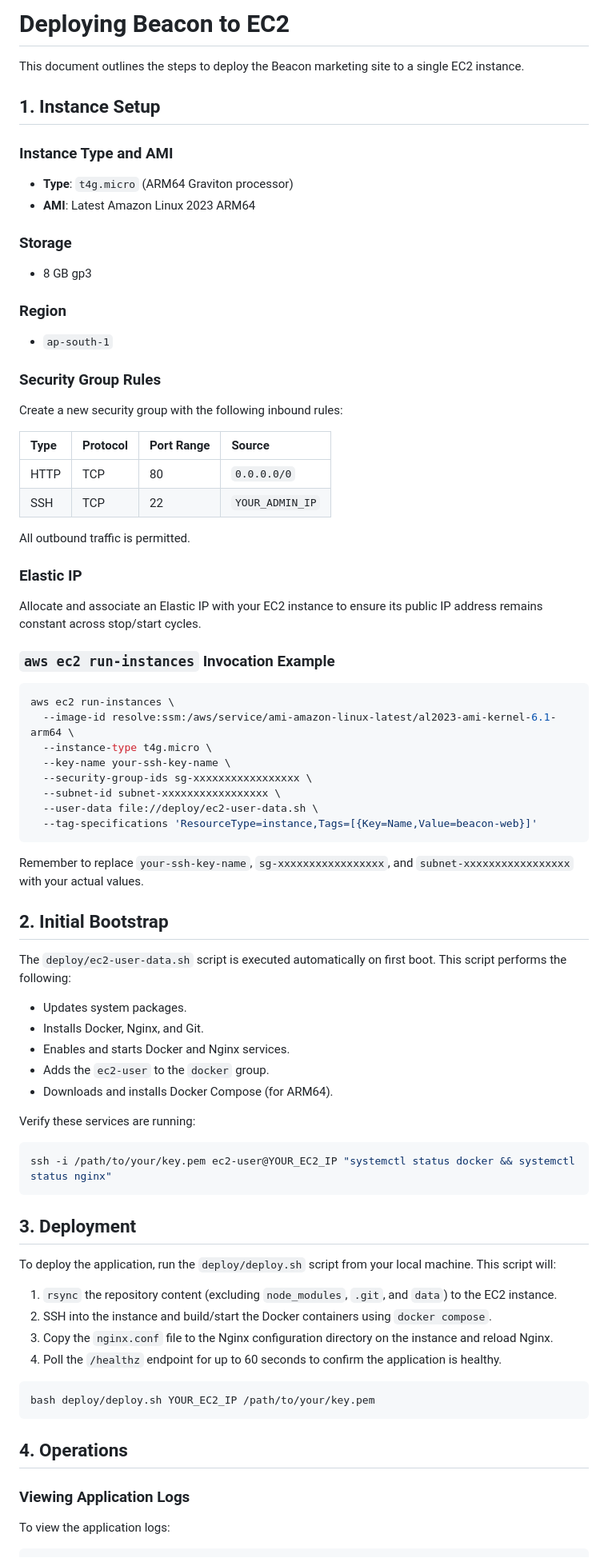
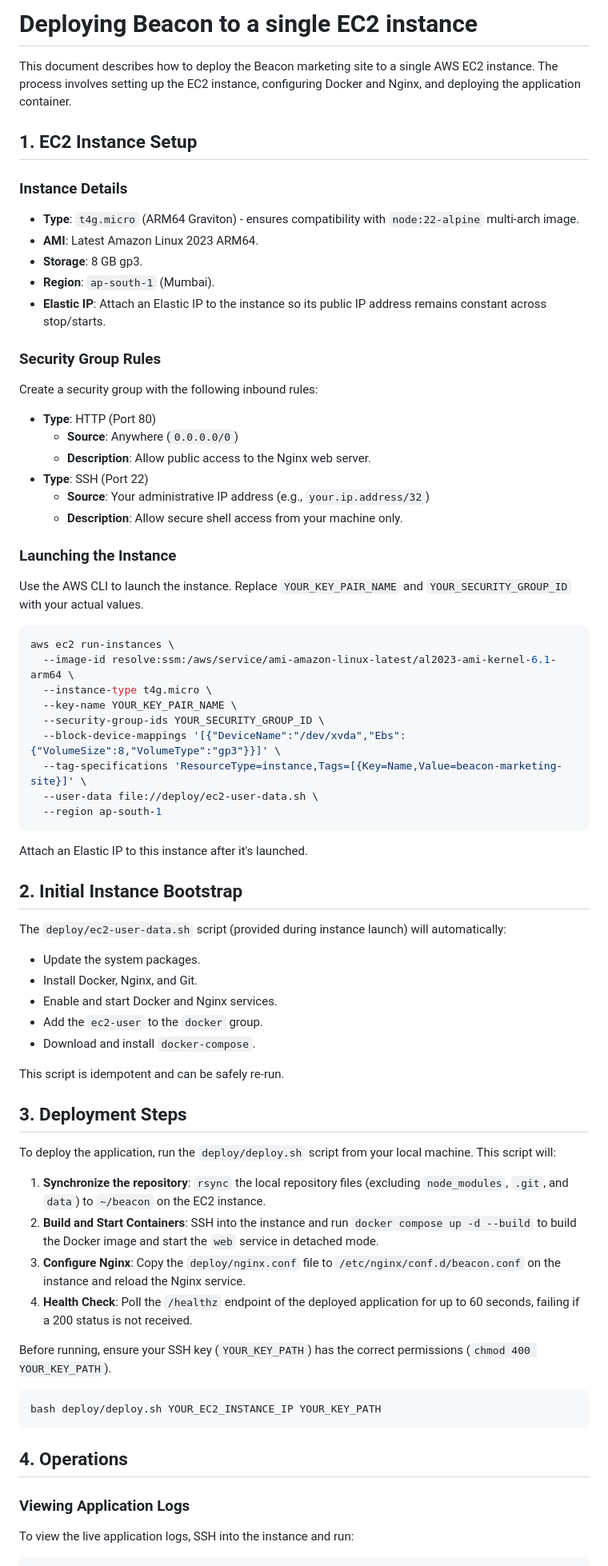
Before and after one commit to rahul-ambarakonda/HD_Code, a Markdown page: docs/DEPLOY-EC2.md, the part around one of its changes. Shown at 80% size. Drawn GitHub-style.

Commit message:
docs(deploy): Add DEPLOY-EC2.md runbook

````diff
--- a/docs/DEPLOY-EC2.md
+++ b/docs/DEPLOY-EC2.md
@@ -1,85 +1,77 @@
-# Deploying Beacon to EC2
+# Deploying Beacon to a single EC2 instance
 
-This document outlines the steps to deploy the Beacon marketing site to a single EC2 instance.
+This document describes how to deploy the Beacon marketing site to a single AWS EC2 instance. The process involves setting up the EC2 instance, configuring Docker and Nginx, and deploying the application container.
 
-## 1. Instance Setup
+## 1. EC2 Instance Setup
 
-### Instance Type and AMI
+### Instance Details
 
-*   **Type**: `t4g.micro` (ARM64 Graviton processor)
-*   **AMI**: Latest Amazon Linux 2023 ARM64
-
-### Storage
-
-*   8 GB gp3
-
-### Region
-
-*   `ap-south-1`
+*   **Type**: `t4g.micro` (ARM64 Graviton) - ensures compatibility with `node:22-alpine` multi-arch image.
+*   **AMI**: Latest Amazon Linux 2023 ARM64.
+*   **Storage**: 8 GB gp3.
+*   **Region**: `ap-south-1` (Mumbai).
+*   **Elastic IP**: Attach an Elastic IP to the instance so its public IP address remains constant across stop/starts.
 
 ### Security Group Rules
 
-Create a new security group with the following inbound rules:
+Create a security group with the following inbound rules:
 
-| Type   | Protocol | Port Range | Source          |
-| :----- | :------- | :--------- | :-------------- |
-| HTTP   | TCP      | 80         | `0.0.0.0/0`     |
-| SSH    | TCP      | 22         | `YOUR_ADMIN_IP` |
+*   **Type**: HTTP (Port 80)
+    *   **Source**: Anywhere (`0.0.0.0/0`)
+    *   **Description**: Allow public access to the Nginx web server.
+*   **Type**: SSH (Port 22)
+    *   **Source**: Your administrative IP address (e.g., `your.ip.address/32`)
+    *   **Description**: Allow secure shell access from your machine only.
 
-All outbound traffic is permitted.
+### Launching the Instance
 
-### Elastic IP
-
-Allocate and associate an Elastic IP with your EC2 instance to ensure its public IP address remains constant across stop/start cycles.
-
-### `aws ec2 run-instances` Invocation Example
+Use the AWS CLI to launch the instance. Replace `YOUR_KEY_PAIR_NAME` and `YOUR_SECURITY_GROUP_ID` with your actual values.
 
 ```bash
 aws ec2 run-instances \
   --image-id resolve:ssm:/aws/service/ami-amazon-linux-latest/al2023-ami-kernel-6.1-arm64 \
   --instance-type t4g.micro \
-  --key-name your-ssh-key-name \
-  --security-group-ids sg-xxxxxxxxxxxxxxxxx \
-  --subnet-id subnet-xxxxxxxxxxxxxxxxx \
+  --key-name YOUR_KEY_PAIR_NAME \
+  --security-group-ids YOUR_SECURITY_GROUP_ID \
+  --block-device-mappings '[{"DeviceName":"/dev/xvda","Ebs":{"VolumeSize":8,"VolumeType":"gp3"}}]' \
+  --tag-specifications 'ResourceType=instance,Tags=[{Key=Name,Value=beacon-marketing-site}]' \
   --user-data file://deploy/ec2-user-data.sh \
-  --tag-specifications 'ResourceType=instance,Tags=[{Key=Name,Value=beacon-web}]'
+  --region ap-south-1
 ```
 
-Remember to replace `your-ssh-key-name`, `sg-xxxxxxxxxxxxxxxxx`, and `subnet-xxxxxxxxxxxxxxxxx` with your actual values.
+Attach an Elastic IP to this instance after it's launched.
 
-## 2. Initial Bootstrap
+## 2. Initial Instance Bootstrap
 
-The `deploy/ec2-user-data.sh` script is executed automatically on first boot. This script performs the following:
+The `deploy/ec2-user-data.sh` script (provided during instance launch) will automatically:
 
-*   Updates system packages.
-*   Installs Docker, Nginx, and Git.
-*   Enables and starts Docker and Nginx services.
-*   Adds the `ec2-user` to the `docker` group.
-*   Downloads and installs Docker Compose (for ARM64).
+*   Update the system packages.
+*   Install Docker, Nginx, and Git.
+*   Enable and start Docker and Nginx services.
+*   Add the `ec2-user` to the `docker` group.
+*   Download and install `docker-compose`.
 
-Verify these services are running:
+This script is idempotent and can be safely re-run.
 
-```bash
-ssh -i /path/to/your/key.pem ec2-user@YOUR_EC2_IP "systemctl status docker && systemctl status nginx"
-```
-
-## 3. Deployment
+## 3. Deployment Steps
 
 To deploy the application, run the `deploy/deploy.sh` script from your local machine. This script will:
 
-1.  `rsync` the repository content (excluding `node_modules`, `.git`, and `data`) to the EC2 instance.
-2.  SSH into the instance and build/start the Docker containers using `docker compose`.
-3.  Copy the `nginx.conf` file to the Nginx configuration directory on the instance and reload Nginx.
-4.  Poll the `/healthz` endpoint for up to 60 seconds to confirm the application is healthy.
+1.  **Synchronize the repository**: `rsync` the local repository files (excluding `node_modules`, `.git`, and `data`) to `~/beacon` on the EC2 instance.
+2.  **Build and Start Containers**: SSH into the instance and run `docker compose up -d --build` to build the Docker image and start the `web` service in detached mode.
+3.  **Configure Nginx**: Copy the `deploy/nginx.conf` file to `/etc/nginx/conf.d/beacon.conf` on the instance and reload the Nginx service.
+4.  **Health Check**: Poll the `/healthz` endpoint of the deployed application for up to 60 seconds, failing if a 200 status is not received.
+
+Before running, ensure your SSH key (`YOUR_KEY_PATH`) has the correct permissions (`chmod 400 YOUR_KEY_PATH`).
 
 ```bash
-bash deploy/deploy.sh YOUR_EC2_IP /path/to/your/key.pem
+bash deploy/deploy.sh YOUR_EC2_INSTANCE_IP YOUR_KEY_PATH
 ```
 
 ## 4. Operations
 
 ### Viewing Application Logs
 
-To view the application logs:
+To view the live application logs, SSH into the instance and run:
 
 ```bash
````
Also changed, not shown: other parts of docs/DEPLOY-EC2.md (+9 -7 lines).
